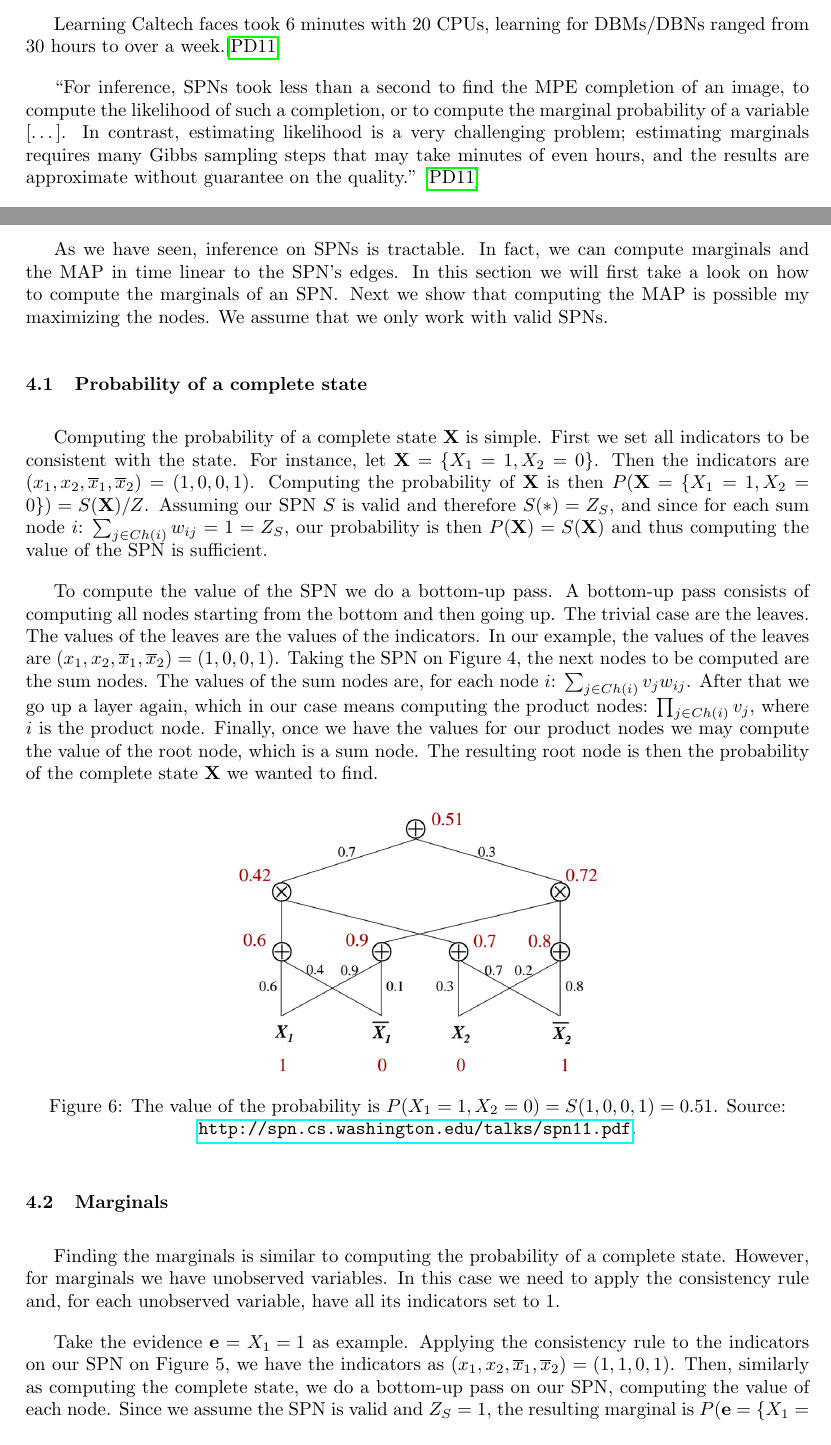
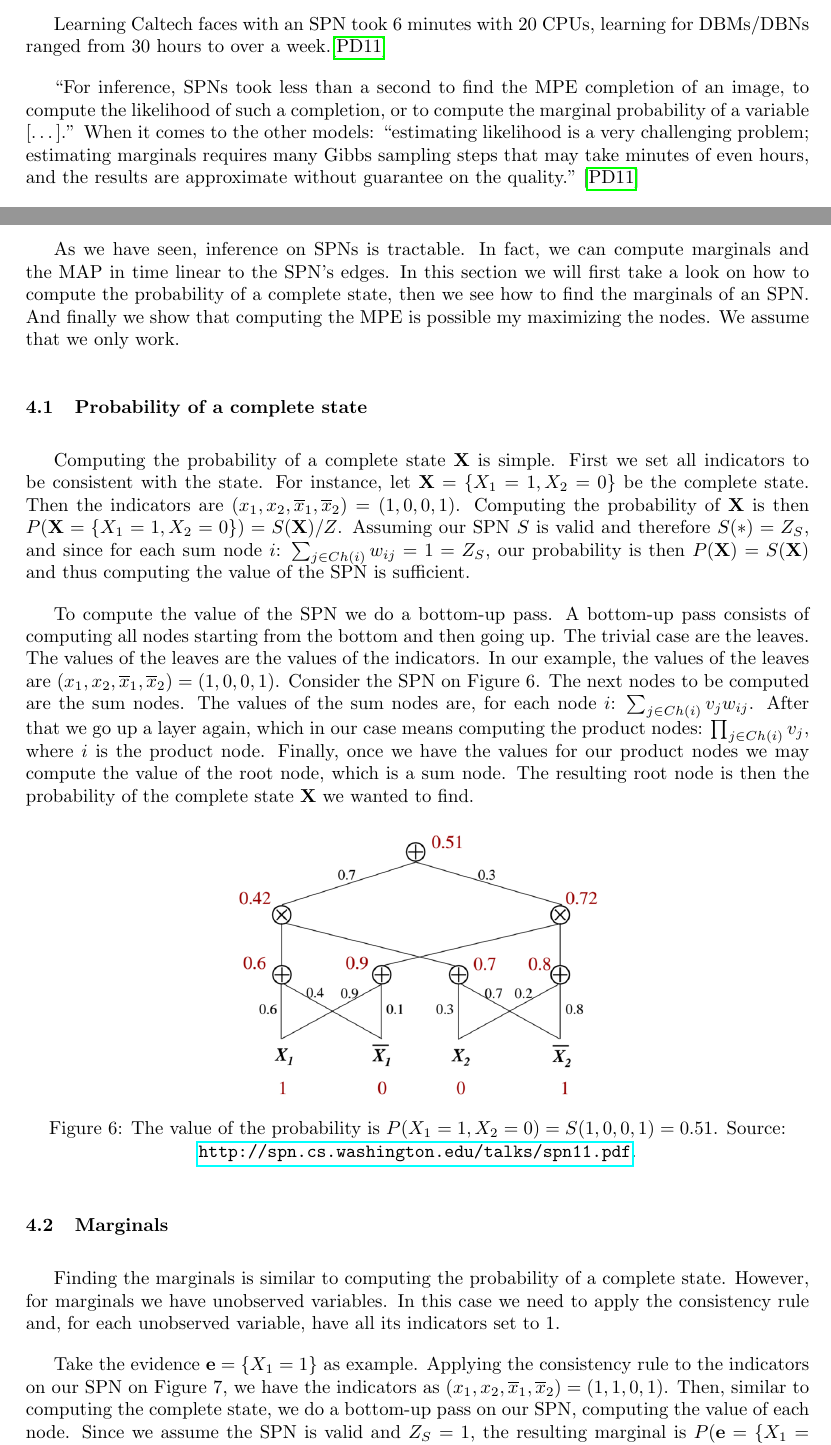
Before and after one commit to RenatoGeh/spn, a LaTeX paper (doc/reports/t2/report.tex): two parts of pages 8 and 14 of 19, joined at a grey line, cut so that both start at the same text. Compiled offline with pdfLaTeX.

Commit message:
First review + fixed mistakes.

```diff
--- a/doc/reports/t2/report.tex
+++ b/doc/reports/t2/report.tex
@@ -320,14 +320,14 @@ Domingos achieved astounding results. With the lowest mean squared error compare
 (DBMs), Deep Belief Networks (DBN), Principal Component Analysis (PCA) and Nearest Neighbour (NN),
 Sum-Product Networks (SPNs) outperformed all the other models.
 
-Learning Caltech faces took 6 minutes with 20 CPUs, learning for DBMs/DBNs ranged from 30 hours to
-over a week.\cite{poon-domingos}
+Learning Caltech faces with an SPN took 6 minutes with 20 CPUs, learning for DBMs/DBNs ranged from
+30 hours to over a week.\cite{poon-domingos}
 
 ``For inference, SPNs took less than a second to find the MPE completion of an image, to compute
-the likelihood of such a completion, or to compute the marginal probability of a variable [\ldots].
-In contrast, estimating likelihood is a very challenging problem; estimating marginals requires
-many Gibbs sampling steps that may take minutes of even hours, and the results are approximate
-without guarantee on the quality.''~\cite{poon-domingos}
+the likelihood of such a completion, or to compute the marginal probability of a variable
+[\ldots].'' When it comes to the other models: ``estimating likelihood is a very challenging
+problem; estimating marginals requires many Gibbs sampling steps that may take minutes of even
+hours, and the results are approximate without guarantee on the quality.''~\cite{poon-domingos}
 
 \begin{figure}[h]
   \centering{\captionsetup{justification=centering}
@@ -622,24 +622,24 @@ study on SPNs progresses.}. For more information see~\cite{poon-domingos}.
 
 As we have seen, inference on SPNs is tractable. In fact, we can compute marginals and the MAP in
 time linear to the SPN's edges. In this section we will first take a look on how to compute the
-marginals of an SPN\@. Next we show that computing the MAP is possible my maximizing the nodes. We
-assume that we only work with valid SPNs\@.
+probability of a complete state, then we see how to find the marginals of an SPN\@. And finally
+we show that computing the MPE is possible my maximizing the nodes. We assume that we only work.
 
 \subsection{Probability of a complete state}
 
 Computing the probability of a complete state $\mathbf{X}$ is simple. First we set all indicators
-to be consistent with the state. For instance, let $\mathbf{X}=\{X_1=1,X_2=0\}$. Then the
-indicators are $(x_1,x_2,\overline{x}_1,\overline{x}_2)=(1, 0, 0, 1)$. Computing the probability of
-$\mathbf{X}$ is then $P(\mathbf{X}=\{X_1=1,X_2=0\})=S(\mathbf{X})/Z$. Assuming our SPN $S$ is valid
-and therefore $S(*)=Z_S$, and since for each sum node $i$: $\sum_{j\in Ch(i)}w_{ij}=1=Z_S$, our
-probability is then $P(\mathbf{X})=S(\mathbf{X})$ and thus computing the value of the SPN is
-sufficient.
+to be consistent with the state. For instance, let $\mathbf{X}=\{X_1=1,X_2=0\}$ be the complete
+state. Then the indicators are $(x_1,x_2,\overline{x}_1,\overline{x}_2)=(1, 0, 0, 1)$. Computing
+the probability of $\mathbf{X}$ is then $P(\mathbf{X}=\{X_1=1,X_2=0\})=S(\mathbf{X})/Z$. Assuming
+our SPN $S$ is valid and therefore $S(*)=Z_S$, and since for each sum node $i$: $\sum_{j\in Ch(i)}
+w_{ij}=1=Z_S$, our probability is then $P(\mathbf{X})=S(\mathbf{X})$ and thus computing the value
+of the SPN is sufficient.
 
 To compute the value of the SPN we do a bottom-up pass. A bottom-up pass consists of computing all
 nodes starting from the bottom and then going up. The trivial case are the leaves. The values of
 the leaves are the values of the indicators. In our example, the values of the leaves are
-$(x_1,x_2,\overline{x}_1,\overline{x}_2)=(1,0,0,1)$. Taking the SPN on Figure 4, the next nodes to
-be computed are the sum nodes. The values of the sum nodes are, for each node $i$: $\sum_{j\in
+$(x_1,x_2,\overline{x}_1,\overline{x}_2)=(1,0,0,1)$. Consider the SPN on Figure 6. The next nodes
+to be computed are the sum nodes. The values of the sum nodes are, for each node $i$: $\sum_{j\in
 Ch(i)}v_j w_{ij}$. After that we go up a layer again, which in our case means computing the product
 nodes: $\prod_{j\in Ch(i)}v_j$, where $i$ is the product node. Finally, once we have the values for
 our product nodes we may compute the value of the root node, which is a sum node. The resulting
@@ -659,9 +659,9 @@ Finding the marginals is similar to computing the probability of a complete stat
 marginals we have unobserved variables. In this case we need to apply the consistency rule and, for
 each unobserved variable, have all its indicators set to 1.
 
-Take the evidence $\mathbf{e}={X_1=1}$ as example. Applying the consistency rule to the indicators
-on our SPN on Figure 5, we have the indicators as $(x_1,x_2,\overline{x}_1,\overline{x}_2)=
-(1,1,0,1)$. Then, similarly as computing the complete state, we do a bottom-up pass on our SPN,
+Take the evidence $\mathbf{e}=\{X_1=1\}$ as example. Applying the consistency rule to the indicators
+on our SPN on Figure 7, we have the indicators as $(x_1,x_2,\overline{x}_1,\overline{x}_2)=
+(1,1,0,1)$. Then, similar to computing the complete state, we do a bottom-up pass on our SPN,
 computing the value of each node. Since we assume the SPN is valid and $Z_S=1$, the resulting
 marginal is $P(\mathbf{e}=\{X_1=1\})=S(\mathbf{e})/Z=S(\mathbf{e})=0.69$.
 
```
Also changed, not shown: doc/reports/t2/report.pdf, doc/reports/t2/report.tex (28 more changed lines).
